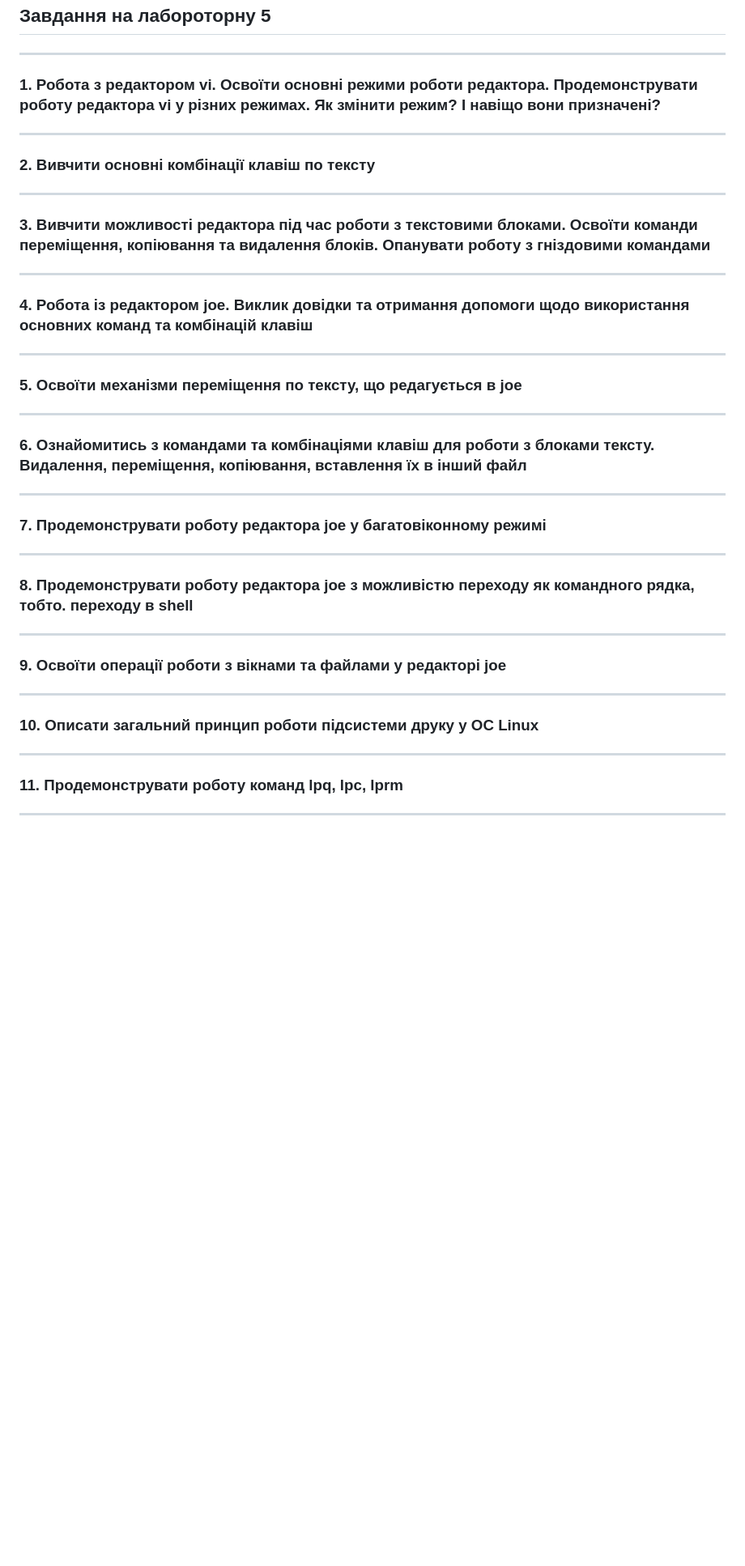
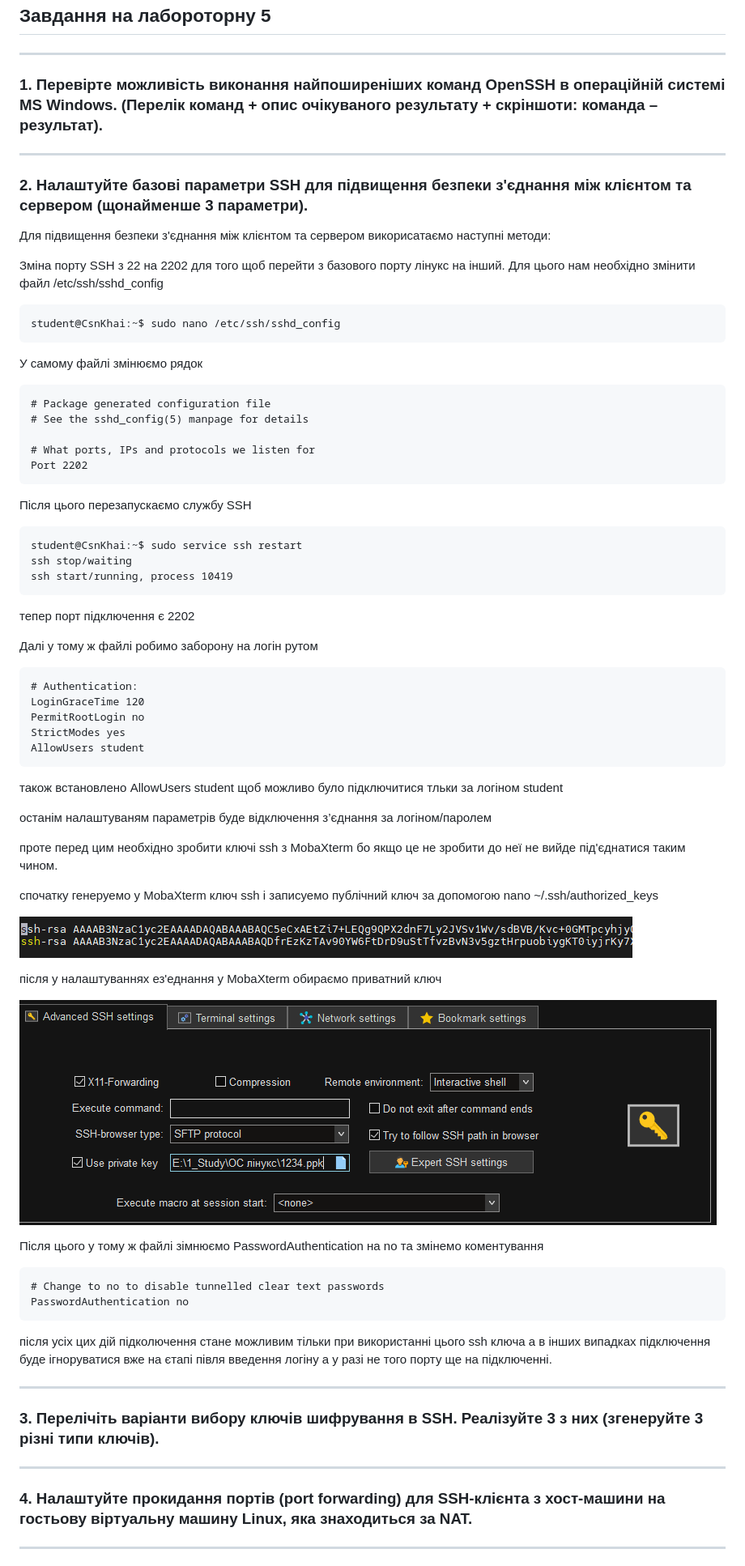
Before and after one commit to KlushnikovDaniil/OS-Lab_5, a Markdown page: Report.MD, the part around one of its changes. Shown at 81% size. Drawn GitHub-style; pictures changed too: image-1.png (added), image.png (added); blank space fills up the shorter version.

Commit message:
made task 2

````diff
--- a/Report.MD
+++ b/Report.MD
@@ -4,47 +4,80 @@
 
 ---
 
-### 1. Робота з редактором vi. Освоїти основні режими роботи редактора. Продемонструвати роботу редактора vi у різних режимах. Як змінити режим? І навіщо вони призначені?
+### 1. Перевірте можливість виконання найпоширеніших команд **OpenSSH** в операційній системі **MS Windows**. (Перелік команд + опис очікуваного результату + скріншоти: команда – результат).
 
 ---
 
-### 2. Вивчити основні комбінації клавіш по тексту
+### 2. Налаштуйте базові параметри SSH для підвищення безпеки з'єднання між клієнтом та сервером (щонайменше 3 параметри).
+
+Для підвищення безпеки з'єднання між клієнтом та сервером викорисатаємо наступні методи:
+
+Зміна порту SSH з 22 на 2202 для того щоб перейти з базового порту лінукс  на інший. Для цього нам необхідно змінити файл /etc/ssh/sshd_config
+
+```
+student@CsnKhai:~$ sudo nano /etc/ssh/sshd_config
+```
+
+У самому файлі змінюємо рядок
+
+```
+# Package generated configuration file
+# See the sshd_config(5) manpage for details
+
+# What ports, IPs and protocols we listen for
+Port 2202
+```
+
+Після цього перезапускаємо службу SSH
+
+```
+student@CsnKhai:~$ sudo service ssh restart
+ssh stop/waiting
+ssh start/running, process 10419
+```
+
+тепер порт підключення є 2202
+
+Далі у тому ж файлі робимо заборону на логін рутом
+
+```
+# Authentication:
+LoginGraceTime 120
+PermitRootLogin no
+StrictModes yes
+AllowUsers student
+```
+
+також встановлено AllowUsers student щоб можливо було підключитися тльки за логіном student
+
+останім налаштуваням параметрів буде відключення з’єднання за логіном/паролем
+
+проте перед цим необхідно зробити ключі ssh з MobaXterm бо якщо це не зробити до неї не вийде під'єднатися таким чином.
+
+спочатку генеруемо у MobaXterm ключ ssh і записуемо публічний ключ за допомогою nano ~/.ssh/authorized_keys
+
+![alt text](image.png)
+
+після у налаштуваннях ез'еднання у MobaXterm обираємо приватний ключ
+
+![alt text](image-1.png)
+
+Після цього у тому ж файлі зімнюємо PasswordAuthentication на no та змінемо коментування
+
+```
+# Change to no to disable tunnelled clear text passwords
+PasswordAuthentication no
+```
+
+після усіх цих дій підколючення стане можливим тільки при використанні цього ssh ключа а в інших випадках підключення буде ігноруватися вже на єтапі півля введення логіну а у разі не того порту ще на підключенні.
 
 ---
 
-### 3. Вивчити можливості редактора під час роботи з текстовими блоками. Освоїти команди переміщення, копіювання та видалення блоків. Опанувати роботу з гніздовими командами
+### 3. Перелічіть варіанти вибору ключів шифрування в SSH. Реалізуйте 3 з них (згенеруйте 3 різні типи ключів).
 
 ---
 
-### 4. Робота із редактором joe. Виклик довідки та отримання допомоги щодо використання основних команд та комбінацій клавіш
+### 4. Налаштуйте прокидання портів (port forwarding) для SSH-клієнта з хост-машини на гостьову віртуальну машину Linux, яка знаходиться за NAT.
 
 ---
 
-### 5. Освоїти механізми переміщення по тексту, що редагується в joe
-
----
-
-### 6. Ознайомитись з командами та комбінаціями клавіш для роботи з блоками тексту. Видалення, переміщення, копіювання, вставлення їх в інший файл
-
----
-
-### 7. Продемонструвати роботу редактора joe у багатовіконному режимі
-
----
-
-### 8. Продемонструвати роботу редактора joe з можливістю переходу як командного рядка, тобто. переходу в shell
-
----
-
-### 9. Освоїти операції роботи з вікнами та файлами у редакторі joe
-
----
-
-### 10. Описати загальний принцип роботи підсистеми друку у ОС Linux
-
----
-
-### 11. Продемонструвати роботу команд lpq, lpc, lprm
-
----
-
````
Also changed, not shown: other parts of Report.MD (+1 -15 lines).
